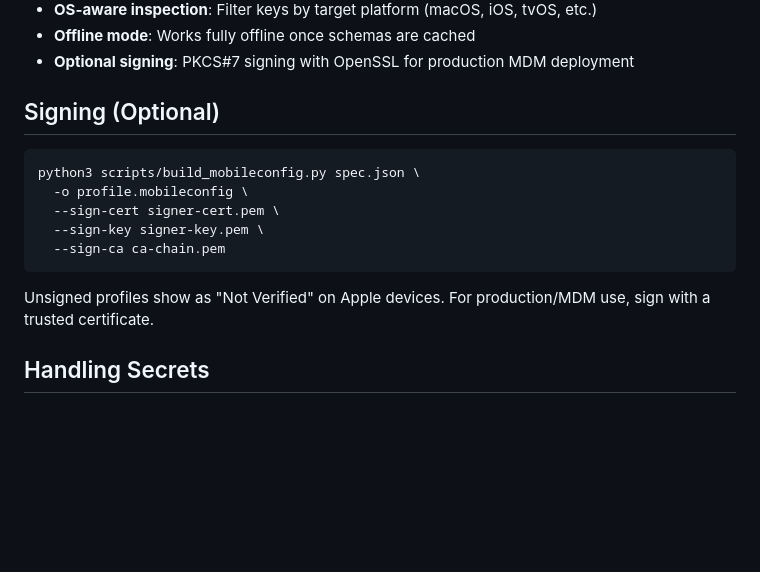
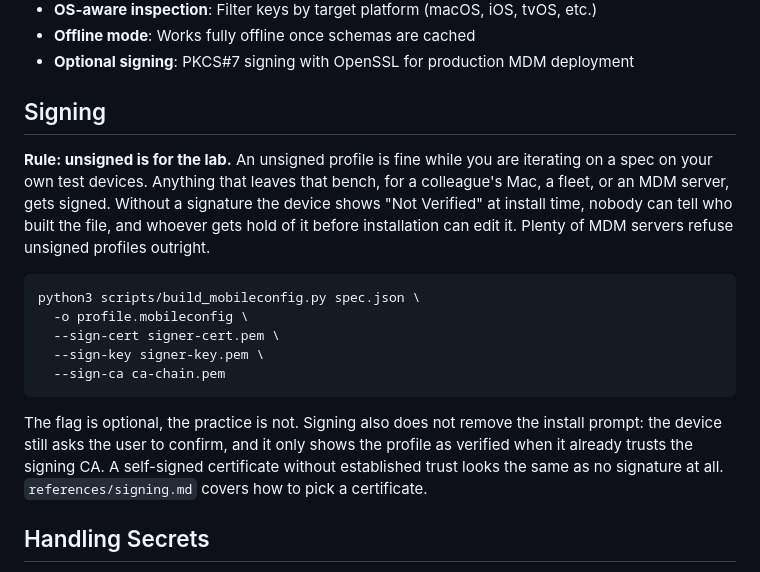
Before and after one commit to GodModeAI2025/mobileconfig-builder, a Markdown page: README.md, the part around the change. Rendered like a GitHub page; blank space fills up the shorter version.

Commit message:
Mach "unsigniert nur im Labor" zur Regel statt zum Hinweis
Bisher stand in README und SKILL.md nur, dass Apple-Geraete unsignierte
Profile als nicht verifiziert anzeigen und man fuer den produktiven
Einsatz signieren sollte. Das ist eine Beobachtung, keine Regel, und es
laesst offen, wann unsigniert in Ordnung ist. Jetzt steht die Grenze da:
unsigniert gehoert auf eigene Testgeraete, alles andere wird signiert,
und Claude soll in SKILL.md Schritt 7 nicht stillschweigend unsigniert
ausliefern.

Dazu die Gegenprobe, die bisher fehlte: Signieren nimmt den
Installationsdialog nicht weg und wirkt nur, wenn das Geraet der
signierenden CA vertraut. Das steht so auch in references/signing.md.

SKILL.md Schritt 8 sagt Claude ausserdem, dass die ausgelieferte Datei
Zugangsdaten im Klartext traegt und wo sie danach hingehoert.

Co-Authored-By: Claude Opus 5 (1M context) <noreply@anthropic.com>
Claude-Session: https://claude.ai/code/session_01BL7UoPomBp2Luhg89R6fYk

````diff
--- a/README.md
+++ b/README.md
@@ -82,7 +82,14 @@ Create a JSON file with your profile configuration:
 - **Offline mode**: Works fully offline once schemas are cached
 - **Optional signing**: PKCS#7 signing with OpenSSL for production MDM deployment
 
-## Signing (Optional)
+## Signing
+
+**Rule: unsigned is for the lab.** An unsigned profile is fine while you are
+iterating on a spec on your own test devices. Anything that leaves that bench,
+for a colleague's Mac, a fleet, or an MDM server, gets signed. Without a
+signature the device shows "Not Verified" at install time, nobody can tell who
+built the file, and whoever gets hold of it before installation can edit it.
+Plenty of MDM servers refuse unsigned profiles outright.
 
 ```bash
 python3 scripts/build_mobileconfig.py spec.json \
@@ -92,7 +99,11 @@ python3 scripts/build_mobileconfig.py spec.json \
   --sign-ca ca-chain.pem
 ```
 
-Unsigned profiles show as "Not Verified" on Apple devices. For production/MDM use, sign with a trusted certificate.
+The flag is optional, the practice is not. Signing also does not remove the
+install prompt: the device still asks the user to confirm, and it only shows
+the profile as verified when it already trusts the signing CA. A self-signed
+certificate without established trust looks the same as no signature at all.
+`references/signing.md` covers how to pick a certificate.
 
 ## Handling Secrets
 
````
Also changed, not shown: SKILL.md (+9 -2 lines).
